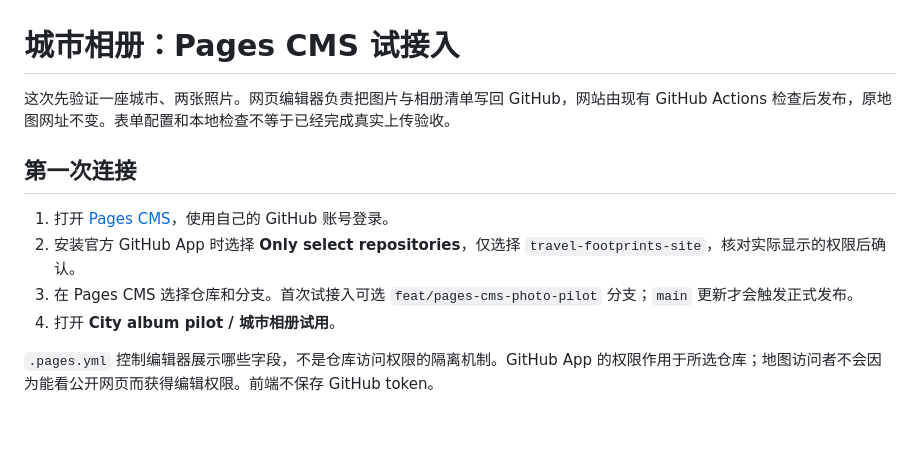
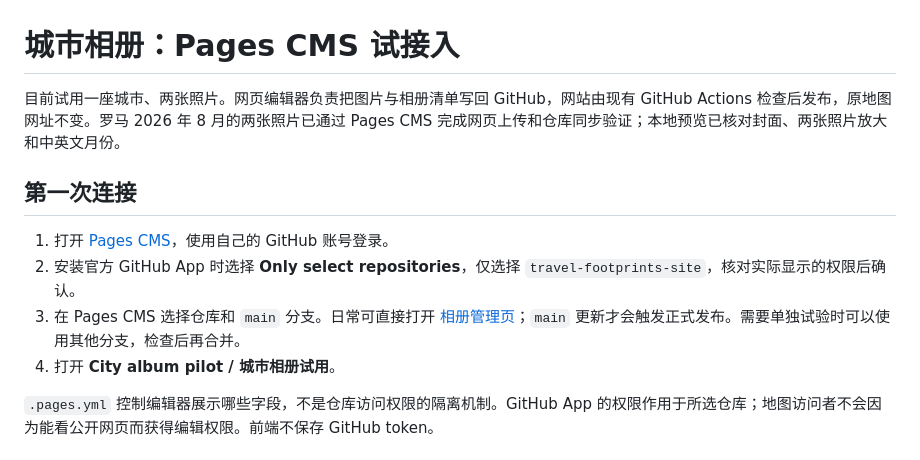
Before and after one commit to NaCr05/travel-footprints-site, a Markdown page: docs/photo-cms.md, the part around the change. GitHub-like rendering; blank space fills up the shorter version.

```diff
--- a/docs/photo-cms.md
+++ b/docs/photo-cms.md
@@ -1,12 +1,12 @@
 # 城市相册：Pages CMS 试接入
 
-这次先验证一座城市、两张照片。网页编辑器负责把图片与相册清单写回 GitHub，网站由现有 GitHub Actions 检查后发布，原地图网址不变。表单配置和本地检查不等于已经完成真实上传验收。
+目前试用一座城市、两张照片。网页编辑器负责把图片与相册清单写回 GitHub，网站由现有 GitHub Actions 检查后发布，原地图网址不变。罗马 2026 年 8 月的两张照片已通过 Pages CMS 完成网页上传和仓库同步验证；本地预览已核对封面、两张照片放大和中英文月份。
 
 ## 第一次连接
 
 1. 打开 [Pages CMS](https://app.pagescms.org/)，使用自己的 GitHub 账号登录。
 2. 安装官方 GitHub App 时选择 **Only select repositories**，仅选择 `travel-footprints-site`，核对实际显示的权限后确认。
-3. 在 Pages CMS 选择仓库和分支。首次试接入可选 `feat/pages-cms-photo-pilot` 分支；`main` 更新才会触发正式发布。
+3. 在 Pages CMS 选择仓库和 `main` 分支。日常可直接打开 [相册管理页](https://app.pagescms.org/nacr05/travel-footprints-site/main/file/photo-albums)；`main` 更新才会触发正式发布。需要单独试验时可以使用其他分支，检查后再合并。
 4. 打开 **City album pilot / 城市相册试用**。
 
 `.pages.yml` 控制编辑器展示哪些字段，不是仓库访问权限的隔离机制。GitHub App 的权限作用于所选仓库；地图访问者不会因为能看公开网页而获得编辑权限。前端不保存 GitHub token。
```
Also changed, not shown: README.md (+1 -1 lines).
